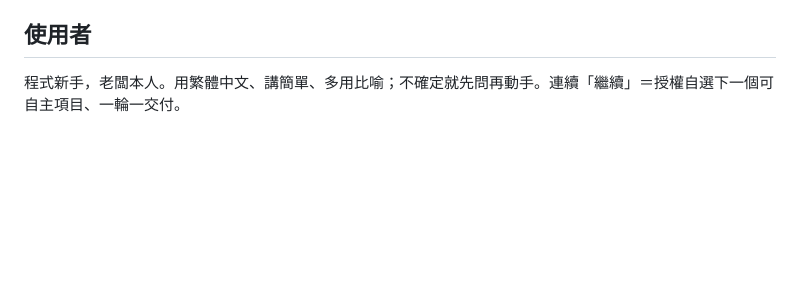
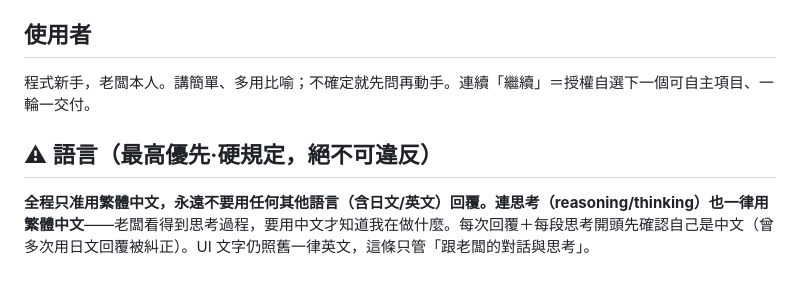
Before and after one commit to getratiocoffee/Ratio, a Markdown page: CLAUDE.md, the part around the change. Drawn GitHub-style; blank space fills up the shorter version.

Commit message:
CLAUDE.md：加入最高優先硬規定——全程與思考都只用繁體中文
Co-Authored-By: Claude Opus 4.8 <noreply@anthropic.com>

```diff
--- a/CLAUDE.md
+++ b/CLAUDE.md
@@ -31,4 +31,7 @@ Ratio Coffee（雪梨烘豆生意）的內部管理系統。**兩個 app 並行*
 - 跨裝置的小狀態（貪睡/價格記憶/卡片顏色）放 `app_state` 表，不放 localStorage（PWA 與 Safari 分家）
 
 ## 使用者
-程式新手，老闆本人。用繁體中文、講簡單、多用比喻；不確定就先問再動手。連續「繼續」＝授權自選下一個可自主項目、一輪一交付。
+程式新手，老闆本人。講簡單、多用比喻；不確定就先問再動手。連續「繼續」＝授權自選下一個可自主項目、一輪一交付。
+
+## ⚠ 語言（最高優先·硬規定，絕不可違反）
+**全程只准用繁體中文，永遠不要用任何其他語言（含日文/英文）回覆。連思考（reasoning/thinking）也一律用繁體中文**——老闆看得到思考過程，要用中文才知道我在做什麼。每次回覆＋每段思考開頭先確認自己是中文（曾多次用日文回覆被糾正）。UI 文字仍照舊一律英文，這條只管「跟老闆的對話與思考」。
```
